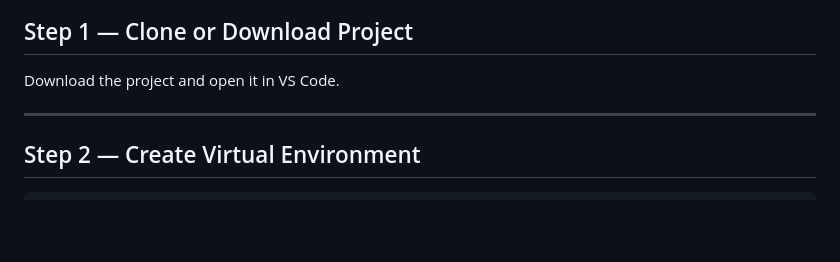
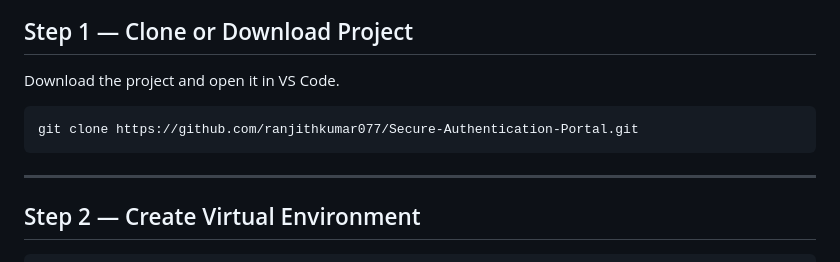
Before and after one commit to ranjithkumar077/Secure-Authentication-Portal, a Markdown page: README.md, the part around the change. Drawn GitHub-style; blank space fills up the shorter version.

````diff
--- a/README.md
+++ b/README.md
@@ -209,6 +209,9 @@ Secure logout functionality with session termination.
 
 Download the project and open it in VS Code.
 
+```bash
+git clone https://github.com/ranjithkumar077/Secure-Authentication-Portal.git
+```
 ---
 
 ## Step 2 — Create Virtual Environment
````
